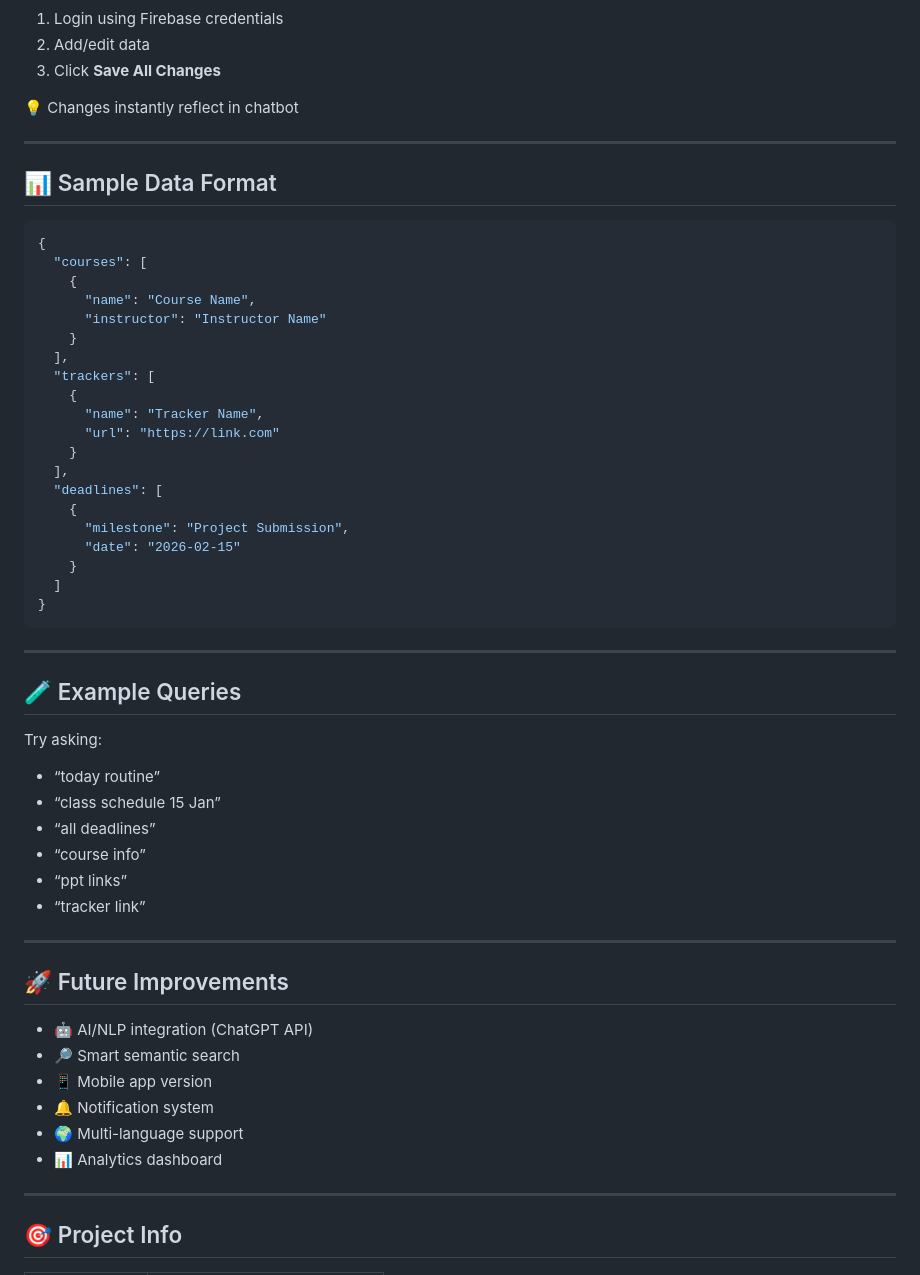
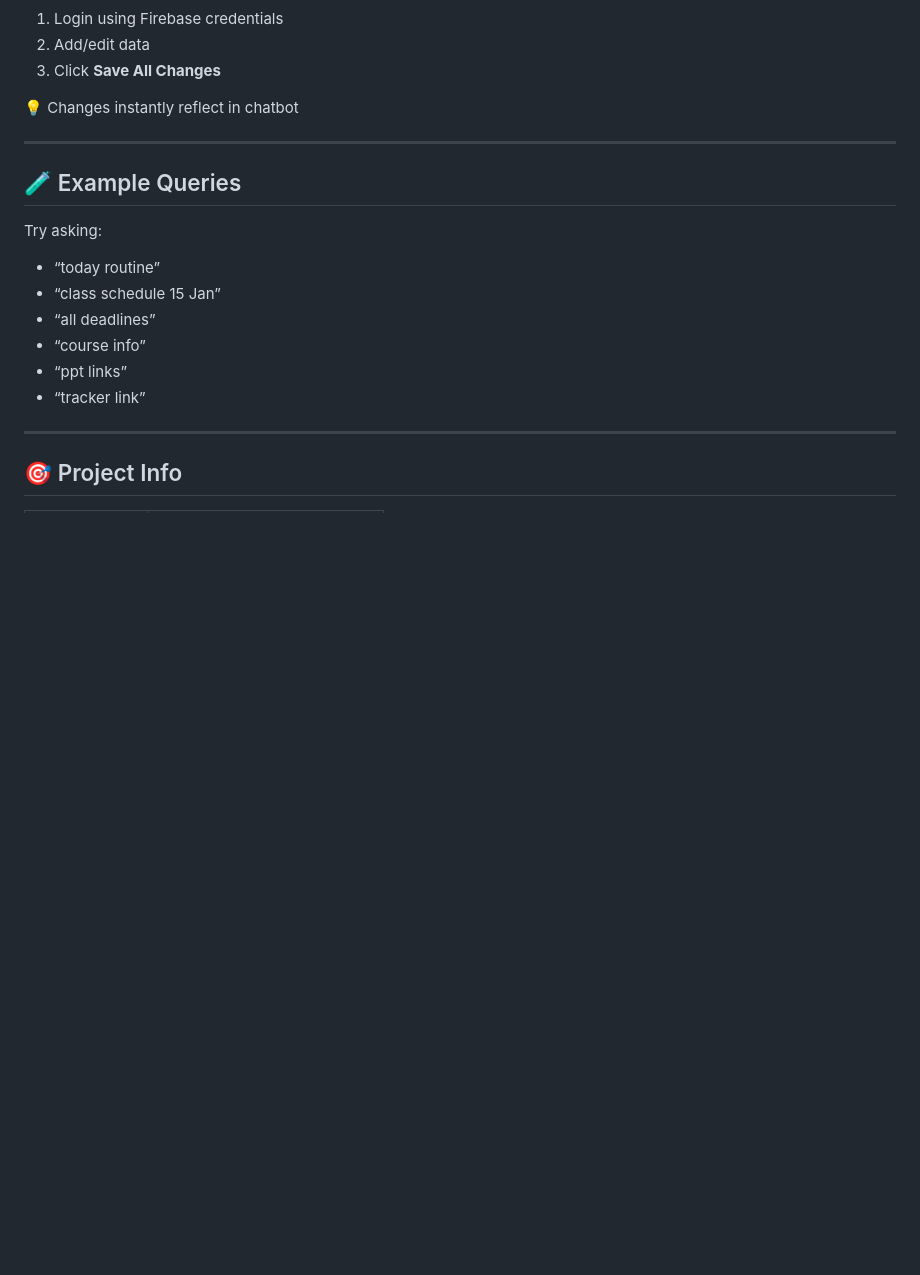
Before and after one commit to akmshamimulislam/Team-Assistant-AI-Powered-Information-Desk, a Markdown page: README.md, the part around the change. Drawn GitHub-style; blank space fills up the shorter version.

````diff
--- a/README.md
+++ b/README.md
@@ -218,33 +218,6 @@ admin.html
 
 ---
 
-## 📊 Sample Data Format
-
-```json
-{
-  "courses": [
-    {
-      "name": "Course Name",
-      "instructor": "Instructor Name"
-    }
-  ],
-  "trackers": [
-    {
-      "name": "Tracker Name",
-      "url": "https://link.com"
-    }
-  ],
-  "deadlines": [
-    {
-      "milestone": "Project Submission",
-      "date": "2026-02-15"
-    }
-  ]
-}
-```
-
----
-
 ## 🧪 Example Queries
 
 Try asking:
@@ -255,17 +228,6 @@ Try asking:
 * “course info”
 * “ppt links”
 * “tracker link”
-
----
-
-## 🚀 Future Improvements
-
-* 🤖 AI/NLP integration (ChatGPT API)
-* 🔎 Smart semantic search
-* 📱 Mobile app version
-* 🔔 Notification system
-* 🌍 Multi-language support
-* 📊 Analytics dashboard
 
 ---
 
````
